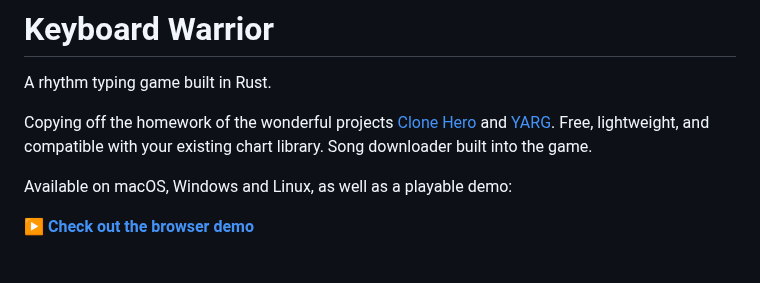
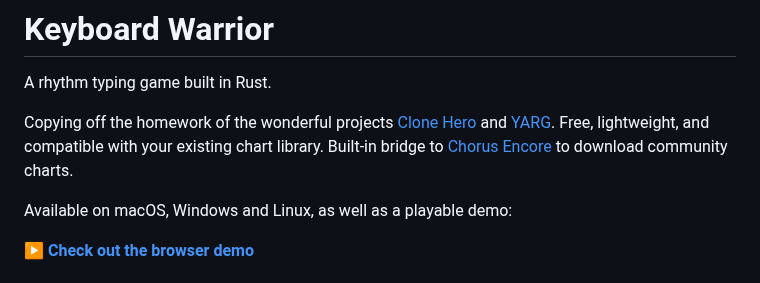
Before and after one commit to elicoggins/keyboardwarrior, a Markdown page: README.md, the part around the change. Drawn GitHub-style.

```diff
--- a/README.md
+++ b/README.md
@@ -3,7 +3,8 @@
 A rhythm typing game built in Rust.
 
 Copying off the homework of the wonderful projects [Clone Hero](https://clonehero.net) and [YARG](https://yarg.in/).
-Free, lightweight, and compatible with your existing chart library. Song downloader built into the game.
+Free, lightweight, and compatible with your existing chart library. Built-in bridge to [Chorus Encore](https://www.enchor.us/)
+to download community charts.
 
 Available on macOS, Windows and Linux, as well as a playable demo:
 
```
